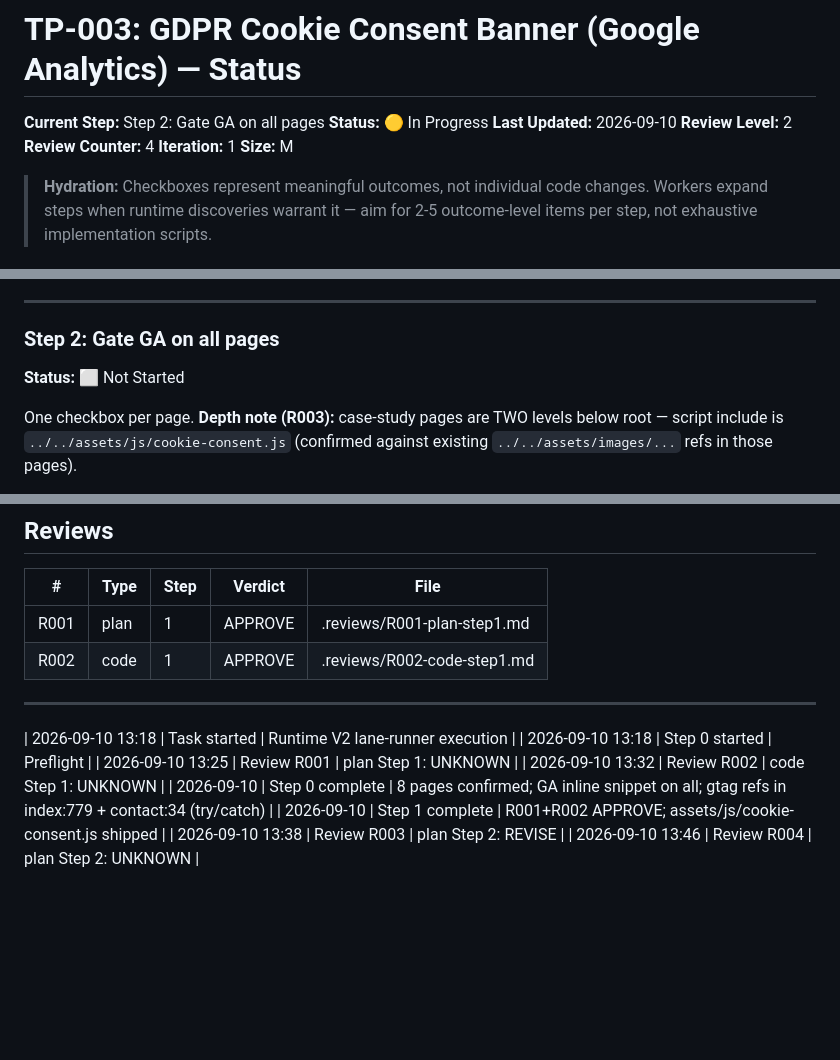
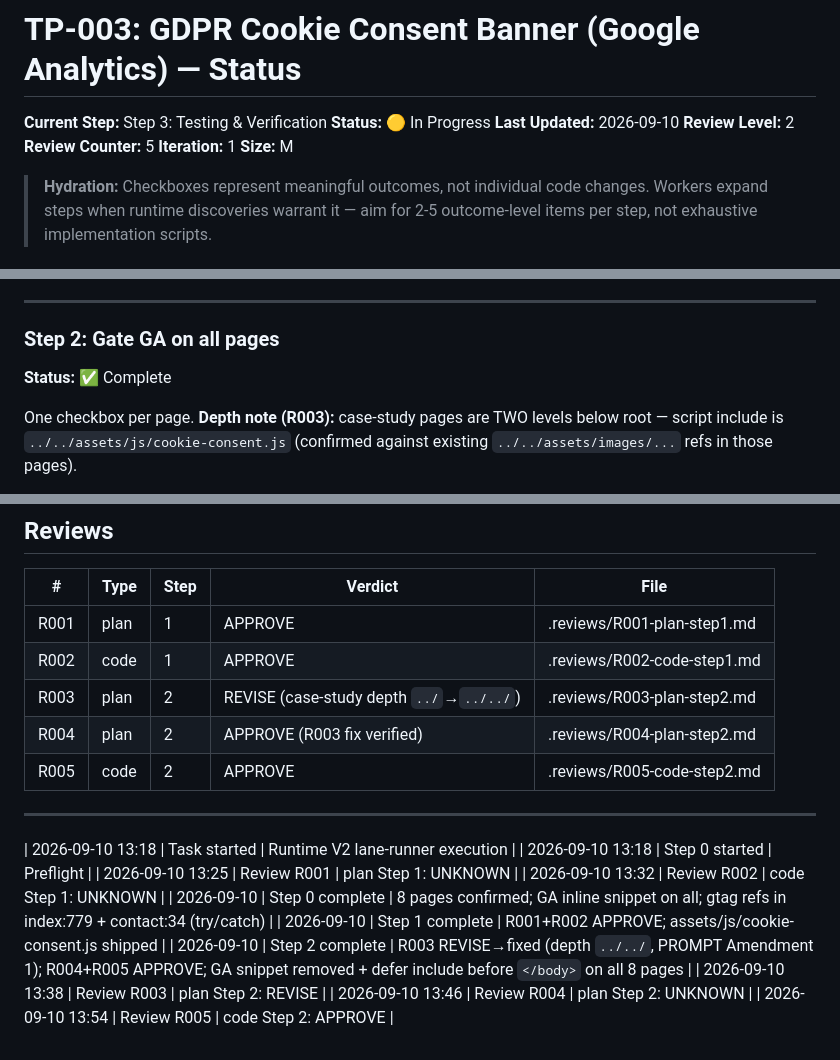
Before and after one commit to ComtomEngineering/ComtomEngineering.github.io, a Markdown page: taskplane-tasks/TP-003-gdpr-cookie-consent/STATUS.md, 3 parts joined by grey strips. Rendered like a GitHub page; blank space fills up the shorter version.

Commit message:
chore(TP-003): step 2 complete (code review APPROVE)

```diff
--- a/taskplane-tasks/TP-003-gdpr-cookie-consent/STATUS.md
+++ b/taskplane-tasks/TP-003-gdpr-cookie-consent/STATUS.md
@@ -1,10 +1,10 @@
 # TP-003: GDPR Cookie Consent Banner (Google Analytics) — Status
 
-**Current Step:** Step 2: Gate GA on all pages
+**Current Step:** Step 3: Testing & Verification
 **Status:** 🟡 In Progress
 **Last Updated:** 2026-09-10
 **Review Level:** 2
-**Review Counter:** 4
+**Review Counter:** 5
 **Iteration:** 1
 **Size:** M
 
@@ -37,7 +37,7 @@
 ---
 
 ### Step 2: Gate GA on all pages
-**Status:** ⬜ Not Started
+**Status:** ✅ Complete
 
 One checkbox per page. **Depth note (R003):** case-study pages are TWO levels below root — script include is `../../assets/js/cookie-consent.js` (confirmed against existing `../../assets/images/...` refs in those pages).
 
@@ -80,6 +80,9 @@ One checkbox per page. **Depth note (R003):** case-study pages are TWO levels be
 |---|------|------|---------|------|
 | R001 | plan | 1 | APPROVE | .reviews/R001-plan-step1.md |
 | R002 | code | 1 | APPROVE | .reviews/R002-code-step1.md |
+| R003 | plan | 2 | REVISE (case-study depth `../`→`../../`) | .reviews/R003-plan-step2.md |
+| R004 | plan | 2 | APPROVE (R003 fix verified) | .reviews/R004-plan-step2.md |
+| R005 | code | 2 | APPROVE | .reviews/R005-code-step2.md |
 
 ---
 
@@ -89,5 +92,7 @@ One checkbox per page. **Depth note (R003):** case-study pages are TWO levels be
 | 2026-09-10 13:32 | Review R002 | code Step 1: UNKNOWN |
 | 2026-09-10 | Step 0 complete | 8 pages confirmed; GA inline snippet on all; gtag refs in index:779 + contact:34 (try/catch) |
 | 2026-09-10 | Step 1 complete | R001+R002 APPROVE; assets/js/cookie-consent.js shipped |
+| 2026-09-10 | Step 2 complete | R003 REVISE→fixed (depth `../../`, PROMPT Amendment 1); R004+R005 APPROVE; GA snippet removed + defer include before `</body>` on all 8 pages |
 | 2026-09-10 13:38 | Review R003 | plan Step 2: REVISE |
 | 2026-09-10 13:46 | Review R004 | plan Step 2: UNKNOWN |
+| 2026-09-10 13:54 | Review R005 | code Step 2: APPROVE |
```
Also changed, not shown: 1 other file.
